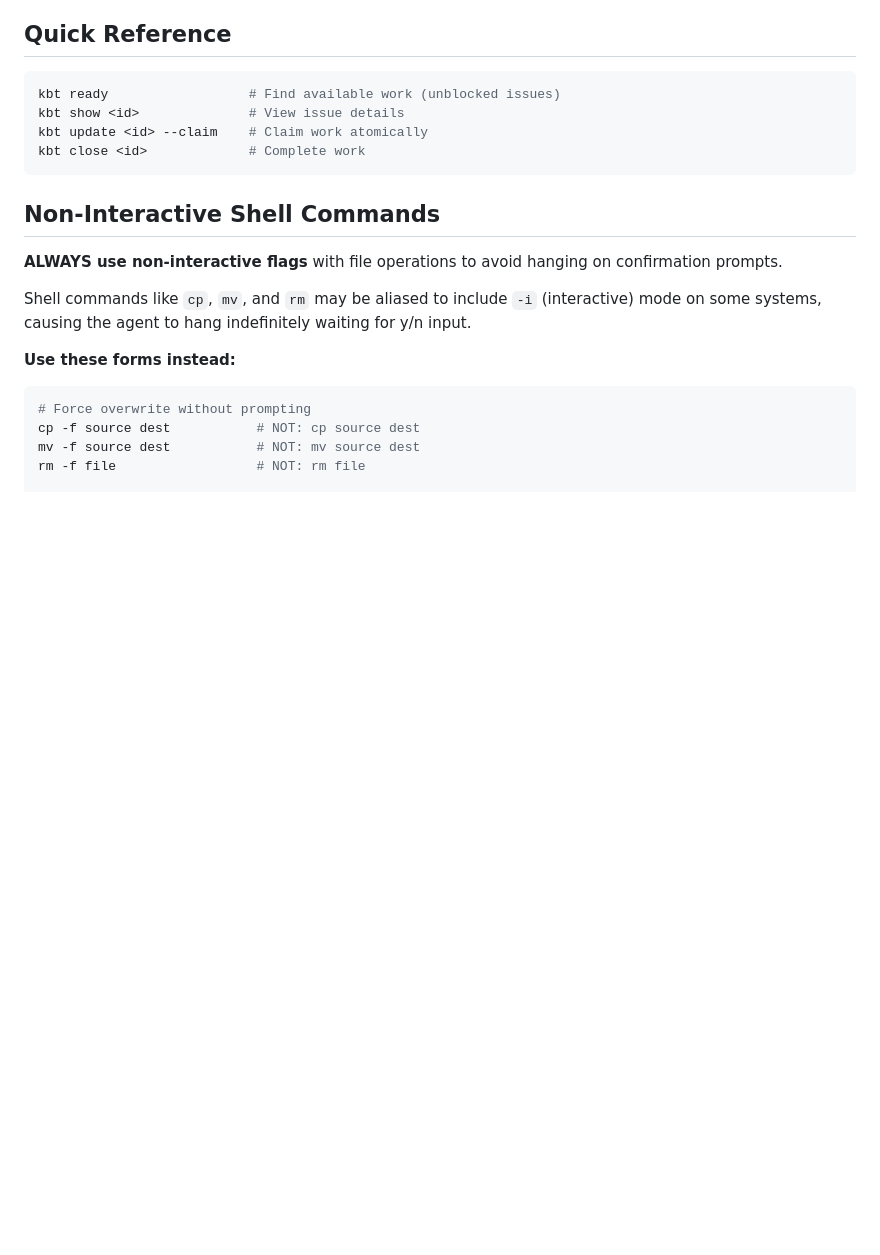
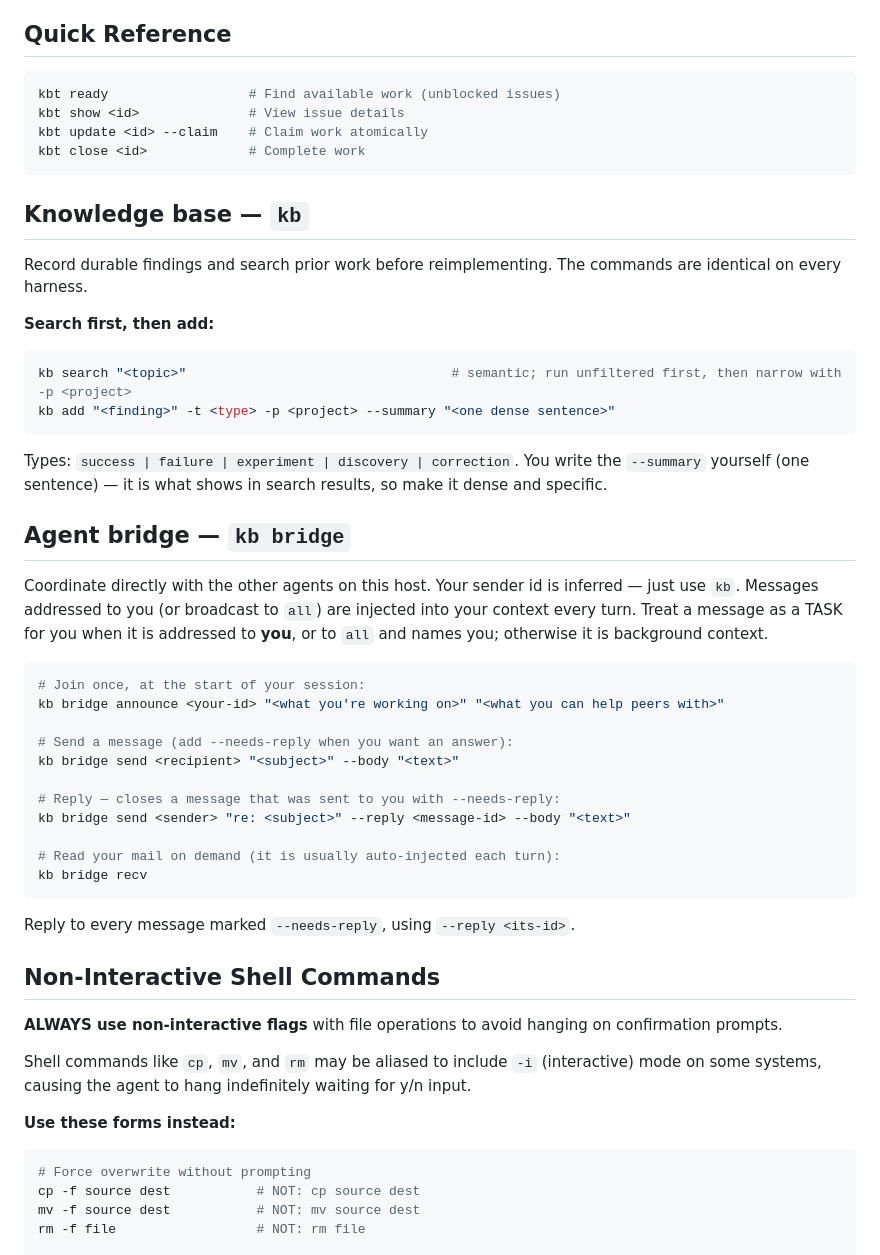
Before and after one commit to mcelrath/kb, a Markdown page: AGENTS.md, the part around the change. Rendered like a GitHub page; blank space fills up the shorter version.

Commit message:
AGENTS.md: consolidate harness-agnostic kb + bridge instructions (canonical source for multi-harness)
Add the two most-needed, fully harness-agnostic sections — kb findings (search/add,
types, --summary) and the agent bridge (announce/send/reply/recv via plain 'kb',
inferred sender, addressing discipline) — so AGENTS.md is the single canonical
agent-instruction file. Same 'kb' commands on Claude/goose/opencode; no AGENT_ID,
no harness specifics. Basis for the kb-asf multi-harness unification (per-harness
shims import/symlink this; dynamic bridge protocol rides /moim).

````diff
--- a/AGENTS.md
+++ b/AGENTS.md
@@ -12,6 +12,42 @@ kbt show <id>              # View issue details
 kbt update <id> --claim    # Claim work atomically
 kbt close <id>             # Complete work
 ```
+
+## Knowledge base — `kb`
+
+Record durable findings and search prior work before reimplementing. The commands
+are identical on every harness.
+
+**Search first, then add:**
+```bash
+kb search "<topic>"                                  # semantic; run unfiltered first, then narrow with -p <project>
+kb add "<finding>" -t <type> -p <project> --summary "<one dense sentence>"
+```
+Types: `success | failure | experiment | discovery | correction`. You write the
+`--summary` yourself (one sentence) — it is what shows in search results, so make it
+dense and specific.
+
+## Agent bridge — `kb bridge`
+
+Coordinate directly with the other agents on this host. Your sender id is inferred —
+just use `kb`. Messages addressed to you (or broadcast to `all`) are injected into your
+context every turn. Treat a message as a TASK for you when it is addressed to **you**,
+or to `all` and names you; otherwise it is background context.
+
+```bash
+# Join once, at the start of your session:
+kb bridge announce <your-id> "<what you're working on>" "<what you can help peers with>"
+
+# Send a message (add --needs-reply when you want an answer):
+kb bridge send <recipient> "<subject>" --body "<text>"
+
+# Reply — closes a message that was sent to you with --needs-reply:
+kb bridge send <sender> "re: <subject>" --reply <message-id> --body "<text>"
+
+# Read your mail on demand (it is usually auto-injected each turn):
+kb bridge recv
+```
+Reply to every message marked `--needs-reply`, using `--reply <its-id>`.
 
 ## Non-Interactive Shell Commands
 
````
